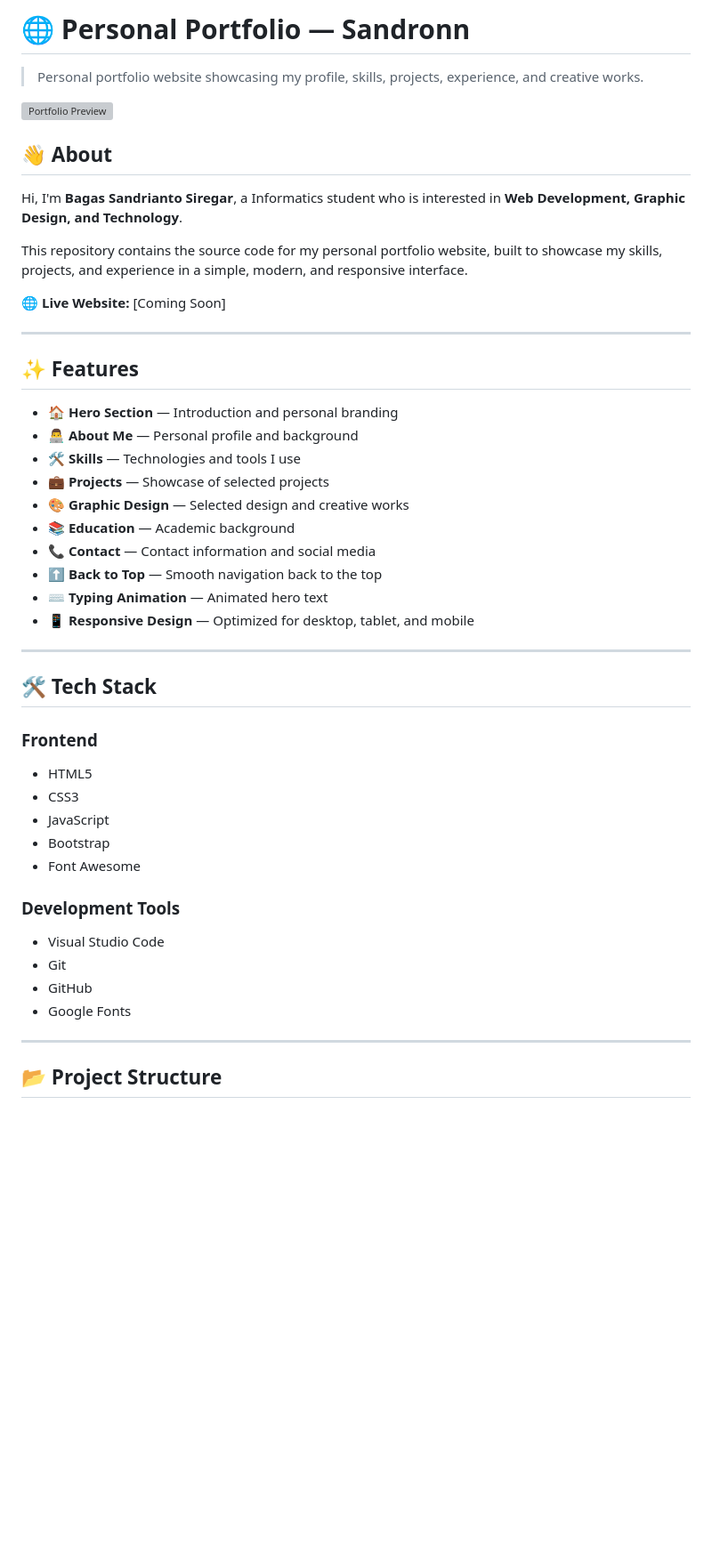
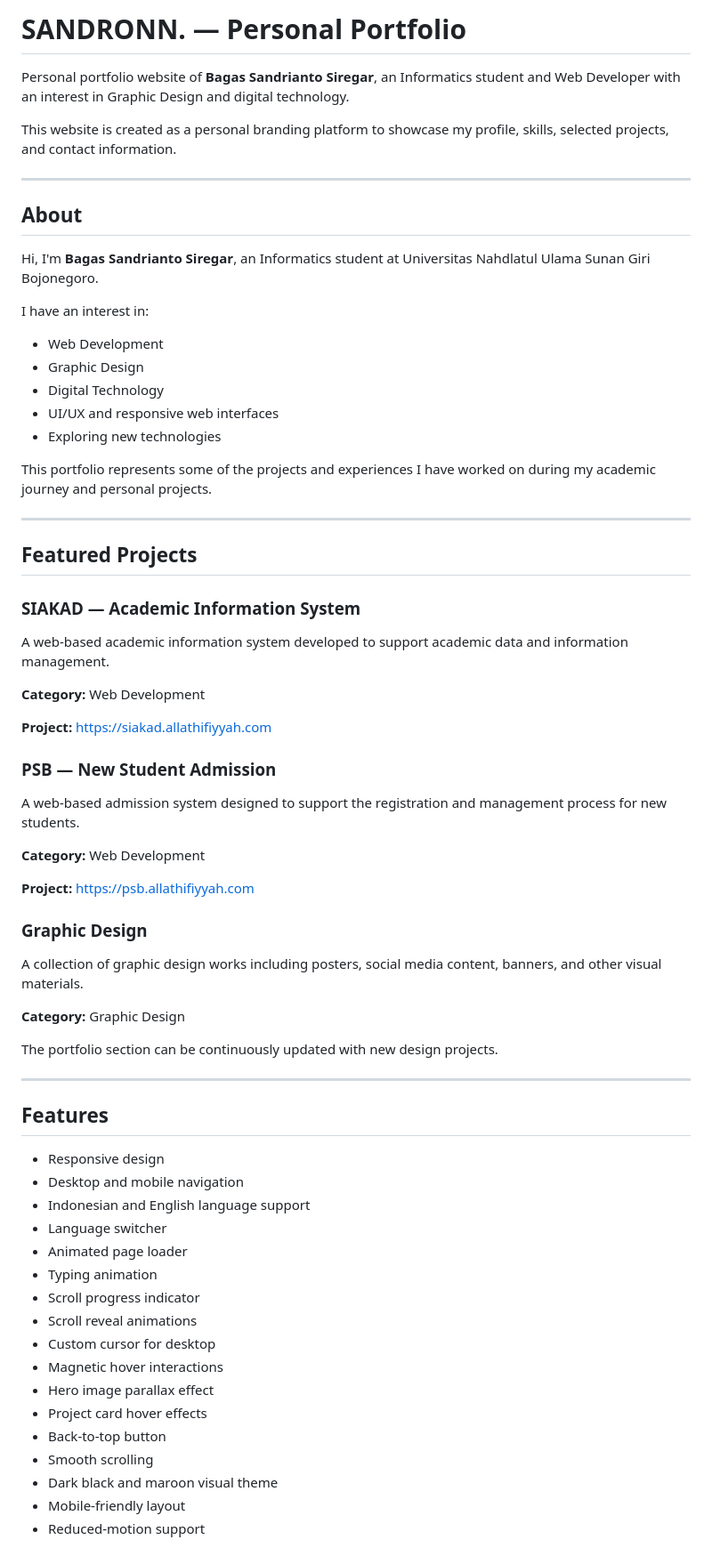
Before and after one commit to sandrianto07/portofolio, a Markdown page: README.md, the part around one of its changes. Shown at 89% size. Drawn GitHub-style; blank space fills up the shorter version; grey boxes are pictures that could not be loaded.

```diff
--- a/README.md
+++ b/README.md
@@ -1,51 +1,72 @@
-# 🌐 Personal Portfolio — Sandronn
+# SANDRONN. — Personal Portfolio
 
-> Personal portfolio website showcasing my profile, skills, projects, experience, and creative works.
+Personal portfolio website of **Bagas Sandrianto Siregar**, an Informatics student and Web Developer with an interest in Graphic Design and digital technology.
 
-![Portfolio Preview](https://via.placeholder.com/1200x630?text=Sandronn+Portfolio)
-
-## 👋 About
-
-Hi, I'm **Bagas Sandrianto Siregar**, a Informatics student who is interested in **Web Development, Graphic Design, and Technology**.
-
-This repository contains the source code for my personal portfolio website, built to showcase my skills, projects, and experience in a simple, modern, and responsive interface.
-
-🌐 **Live Website:** [Coming Soon]
+This website is created as a personal branding platform to showcase my profile, skills, selected projects, and contact information.
 
 ---
 
-## ✨ Features
+## About
 
-* 🏠 **Hero Section** — Introduction and personal branding
-* 👨‍💻 **About Me** — Personal profile and background
-* 🛠️ **Skills** — Technologies and tools I use
-* 💼 **Projects** — Showcase of selected projects
-* 🎨 **Graphic Design** — Selected design and creative works
-* 📚 **Education** — Academic background
-* 📞 **Contact** — Contact information and social media
-* ⬆️ **Back to Top** — Smooth navigation back to the top
-* ⌨️ **Typing Animation** — Animated hero text
-* 📱 **Responsive Design** — Optimized for desktop, tablet, and mobile
+Hi, I'm **Bagas Sandrianto Siregar**, an Informatics student at Universitas Nahdlatul Ulama Sunan Giri Bojonegoro.
+
+I have an interest in:
+
+- Web Development
+- Graphic Design
+- Digital Technology
+- UI/UX and responsive web interfaces
+- Exploring new technologies
+
+This portfolio represents some of the projects and experiences I have worked on during my academic journey and personal projects.
 
 ---
 
-## 🛠️ Tech Stack
+## Featured Projects
 
-### Frontend
+### SIAKAD — Academic Information System
 
-* HTML5
-* CSS3
-* JavaScript
-* Bootstrap
-* Font Awesome
+A web-based academic information system developed to support academic data and information management.
 
-### Development Tools
+**Category:** Web Development
 
-* Visual Studio Code
-* Git
-* GitHub
-* Google Fonts
+**Project:** https://siakad.allathifiyyah.com
+
+### PSB — New Student Admission
+
+A web-based admission system designed to support the registration and management process for new students.
+
+**Category:** Web Development
+
+**Project:** https://psb.allathifiyyah.com
+
+### Graphic Design
+
+A collection of graphic design works including posters, social media content, banners, and other visual materials.
+
+**Category:** Graphic Design
+
+The portfolio section can be continuously updated with new design projects.
 
 ---
 
-## 📂 Project Structure
+## Features
+
+- Responsive design
+- Desktop and mobile navigation
+- Indonesian and English language support
+- Language switcher
+- Animated page loader
+- Typing animation
+- Scroll progress indicator
+- Scroll reveal animations
+- Custom cursor for desktop
+- Magnetic hover interactions
+- Hero image parallax effect
+- Project card hover effects
+- Back-to-top button
+- Smooth scrolling
+- Dark black and maroon visual theme
+- Mobile-friendly layout
+- Reduced-motion support
+
```
Also changed, not shown: other parts of README.md (+220 -97 lines).
